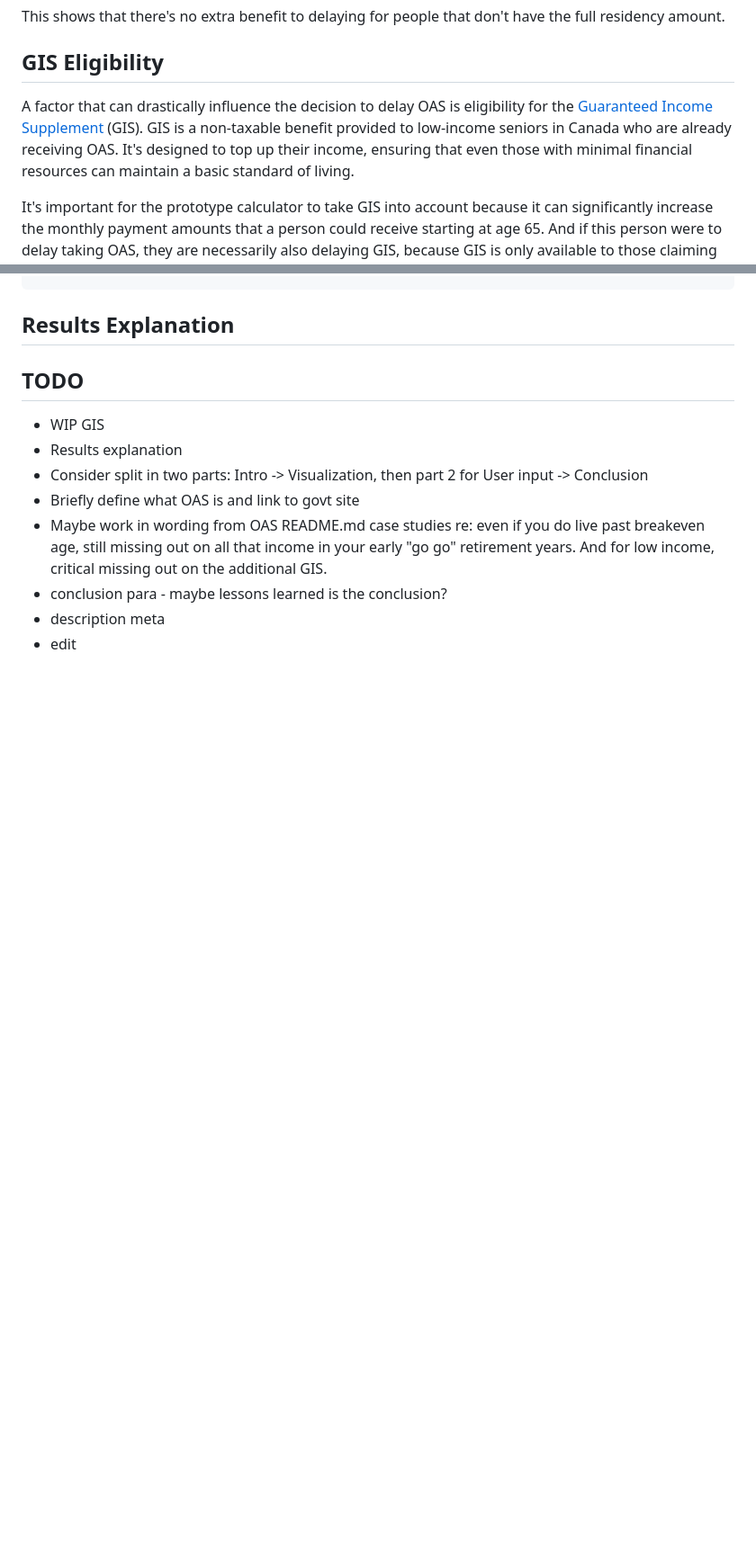
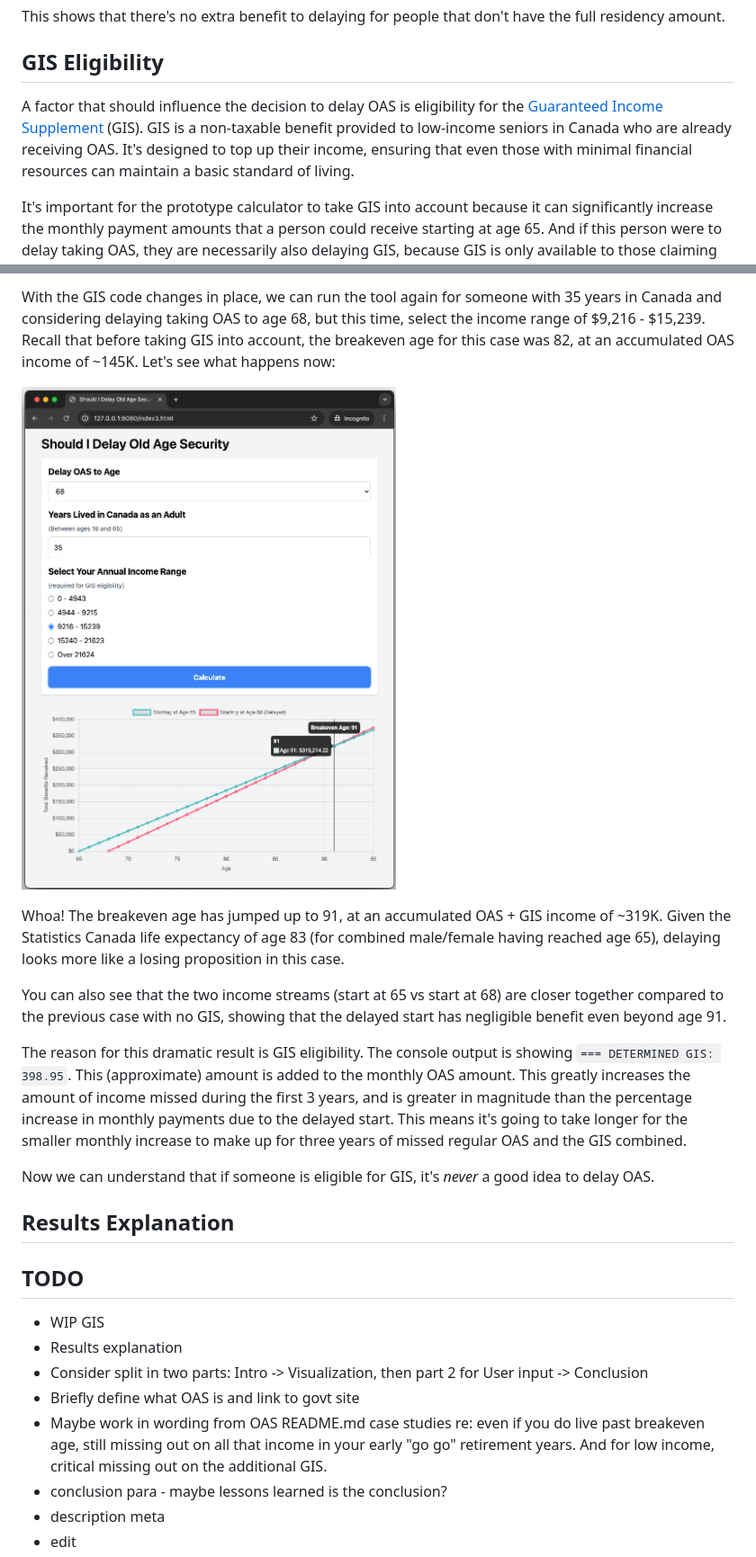
Before and after one commit to danielabar/meblog, a Markdown page: src/markdown/rapid-prototype-chatgpt-oas-breakeven.md, 2 parts joined by grey strips. Shown at 90% size. Rendered like a GitHub page; pictures changed too: src/images/prototype-oas-gis.png (added); blank space fills up the shorter version.

````diff
--- a/src/markdown/rapid-prototype-chatgpt-oas-breakeven.md
+++ b/src/markdown/rapid-prototype-chatgpt-oas-breakeven.md
@@ -796,7 +796,7 @@ This shows that there's no extra benefit to delaying for people that don't have
 
 ## GIS Eligibility
 
-A factor that can drastically influence the decision to delay OAS is eligibility for the [Guaranteed Income Supplement](https://www.canada.ca/en/services/benefits/publicpensions/cpp/old-age-security/guaranteed-income-supplement.html) (GIS). GIS is a non-taxable benefit provided to low-income seniors in Canada who are already receiving OAS. It's designed to top up their income, ensuring that even those with minimal financial resources can maintain a basic standard of living.
+A factor that should influence the decision to delay OAS is eligibility for the [Guaranteed Income Supplement](https://www.canada.ca/en/services/benefits/publicpensions/cpp/old-age-security/guaranteed-income-supplement.html) (GIS). GIS is a non-taxable benefit provided to low-income seniors in Canada who are already receiving OAS. It's designed to top up their income, ensuring that even those with minimal financial resources can maintain a basic standard of living.
 
 It's important for the prototype calculator to take GIS into account because it can significantly increase the monthly payment amounts that a person could receive starting at age 65. And if this person were to delay taking OAS, they are necessarily also delaying GIS, because GIS is only available to those claiming OAS. This additional income can make a crucial difference to the standard of living for someone who is low income. And yet, many low income seniors are delaying OAS.
 
@@ -908,4 +932,16 @@ const generateChartData = (yearsInCanada, gisAmount) => {
 ```
+
+With the GIS code changes in place, we can run the tool again for someone with 35 years in Canada and considering delaying taking OAS to age 68, but this time, select the income range of $9,216 - $15,239. Recall that before taking GIS into account, the breakeven age for this case was 82, at an accumulated OAS income of ~145K. Let's see what happens now:
+
+![prototype oas gis](../images/prototype-oas-gis.png "prototype oas gis")
+
+Whoa! The breakeven age has jumped up to 91, at an accumulated OAS + GIS income of ~319K. Given the Statistics Canada life expectancy of age 83 (for combined male/female having reached age 65), delaying looks more like a losing proposition in this case.
+
+You can also see that the two income streams (start at 65 vs start at 68) are closer together compared to the previous case with no GIS, showing that the delayed start has negligible benefit even beyond age 91.
+
+The reason for this dramatic result is GIS eligibility.  The console output is showing `=== DETERMINED GIS: 398.95`. This (approximate) amount is added to the monthly OAS amount. This greatly increases the amount of income missed during the first 3 years, and is greater in magnitude than the percentage increase in monthly payments due to the delayed start. This means it's going to take longer for the smaller monthly increase to make up for three years of missed regular OAS and the GIS combined.
+
+Now we can understand that if someone is eligible for GIS, it's *never* a good idea to delay OAS.
 
 ## Results Explanation
 
````
Also changed, not shown: other parts of src/markdown/rapid-prototype-chatgpt-oas-breakeven.md (+27 -3 lines).
